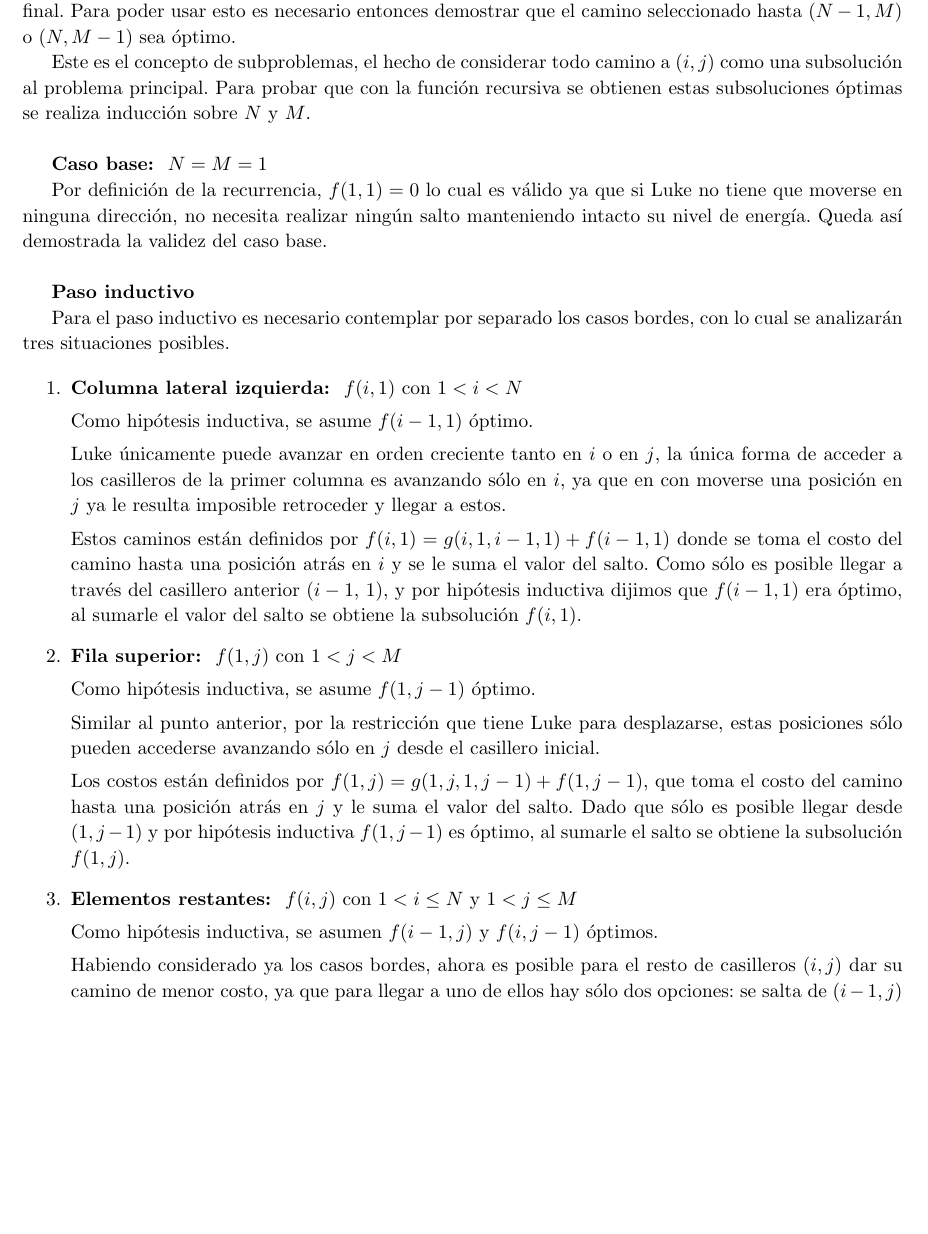
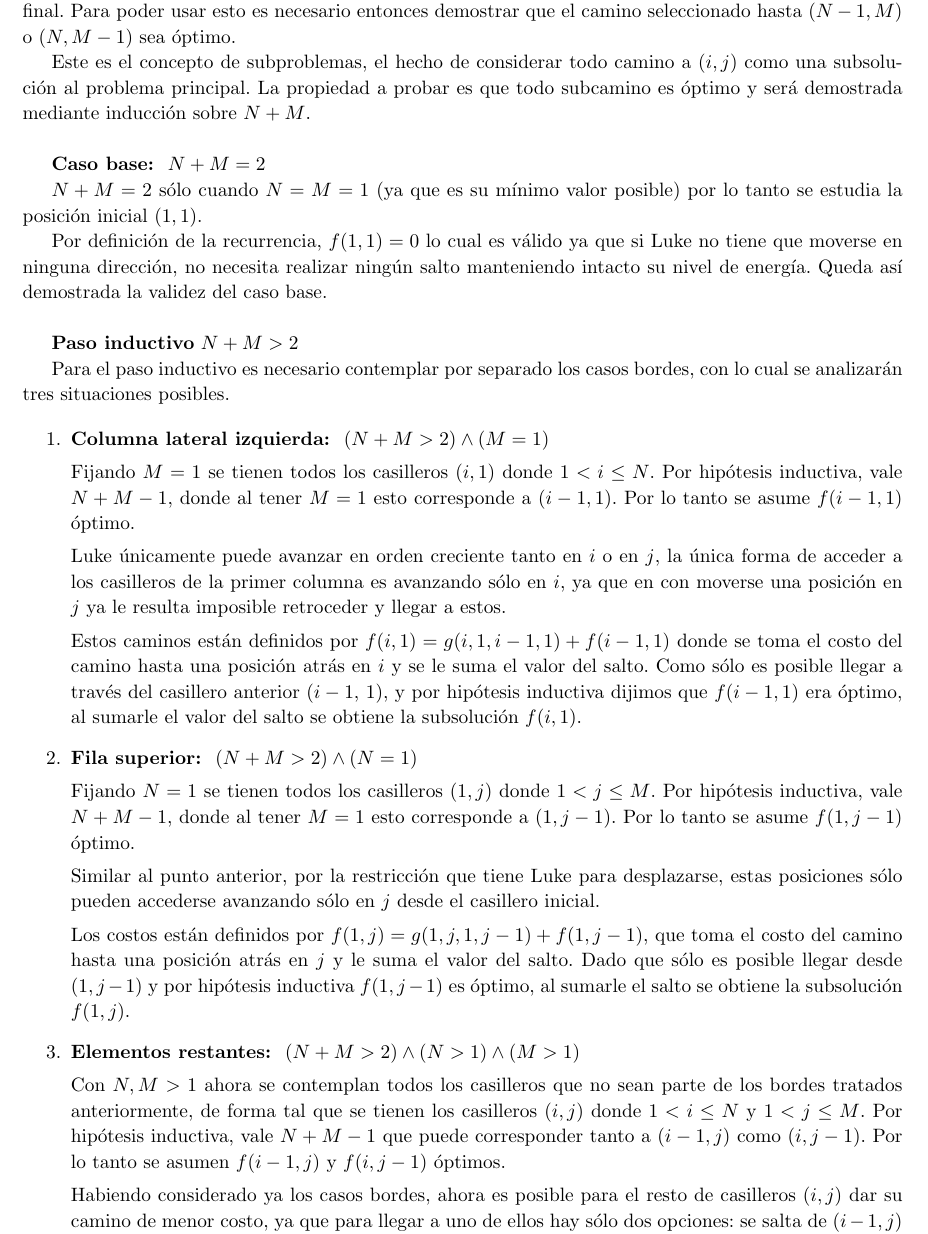
Before and after one commit to francofrizzo/aed3-tp2, a LaTeX document (latex/informe.tex, which reads latex/ej3.tex): part of page 27 of 37, cut so that both start at the same text, the shorter picture padded with empty space. Compiled offline with pdfLaTeX.

Commit message:
Refactor exercise 3 demostration

```diff
--- a/latex/ej3.tex
+++ b/latex/ej3.tex
@@ -150,13 +150,16 @@
 	$(N - 1, M)$ o $(N, M - 1)$ sea óptimo.
 
 	Este es el concepto de subproblemas, el hecho de considerar todo camino a
-	$(i, j)$ como una subsolución al problema principal. Para probar que con la
-	función recursiva se obtienen estas subsoluciones óptimas se realiza
-	inducción sobre $N$ y $M$.
+	$(i, j)$ como una subsolución al problema principal. La propiedad a probar
+	es que todo subcamino es óptimo y será demostrada mediante inducción sobre
+	$N + M$.
 
 	~
 
-	\textbf{Caso base: } $N = M = 1$
+	\textbf{Caso base: } $N + M = 2$
+
+	$N + M = 2$ sólo cuando $N = M = 1$ (ya que es su mínimo valor posible)
+	por lo tanto se estudia la posición inicial $(1, 1)$.
 
 	Por definición de la recurrencia, $f(1, 1) = 0$ lo cual es válido ya que si
 	Luke no tiene que moverse en ninguna dirección, no necesita realizar ningún
@@ -165,16 +168,19 @@
 
 	~
 
-	\textbf{Paso inductivo}
+	\textbf{Paso inductivo} $N + M > 2$
 
 	Para el paso inductivo es necesario contemplar por separado los casos
 	bordes, con lo cual se analizarán tres situaciones posibles.
 
 	\begin{enumerate}
 		\item{
-			\textbf{Columna lateral izquierda: } $f(i, 1)$ con $1 < i < N$
+			\textbf{Columna lateral izquierda: } $(N + M > 2) \land (M = 1)$
 
-			Como hipótesis inductiva, se asume $f(i - 1, 1)$ óptimo.
+			Fijando $M = 1$ se tienen todos los casilleros $(i, 1)$ donde $1 < i
+			\leq N$. Por hipótesis inductiva, vale $N + M - 1$, donde al tener
+			$M = 1$ esto corresponde a $(i - 1, 1)$. Por lo tanto se asume $f(i
+			- 1, 1)$ óptimo.
 
 			Luke únicamente puede avanzar en orden creciente tanto en $i$
 			o en $j$, la única forma de acceder a los casilleros de la primer
@@ -190,9 +196,12 @@
 			se obtiene la subsolución $f(i, 1)$.
 		}
 		\item{
-			\textbf{Fila superior: } $f(1, j)$ con $1 < j < M$
+			\textbf{Fila superior: } $(N + M > 2) \land (N = 1)$
 
-			Como hipótesis inductiva, se asume $f(1, j - 1)$ óptimo.
+			Fijando $N = 1$ se tienen todos los casilleros $(1, j)$ donde $1 < j
+			\leq M$. Por hipótesis inductiva, vale $N + M - 1$, donde al tener
+			$M = 1$ esto corresponde a $(1, j - 1)$. Por lo tanto se asume $f(1
+			, j - 1)$ óptimo.
 
 			Similar al punto anterior, por la restricción que tiene Luke para
 			desplazarse, estas posiciones sólo pueden accederse avanzando sólo
@@ -205,9 +214,13 @@
 			sumarle el salto se obtiene la subsolución $f(1, j)$.
 		}
 		\item{
-			\textbf{Elementos restantes: } $f(i, j)$ con $1 < i \leq N$ y $1 < j \leq M$
+			\textbf{Elementos restantes: } $(N + M > 2) \land (N > 1) \land (M > 1)$
 
-			Como hipótesis inductiva, se asumen $f(i - 1, j)$ y $f(i, j - 1)$
+			Con $N, M > 1$ ahora se contemplan todos los casilleros que no sean
+			parte de los bordes tratados anteriormente, de forma tal que se tienen los
+			casilleros $(i, j)$ donde $1 < i \leq N$ y $1 < j \leq M$. Por
+			hipótesis inductiva, vale $N + M - 1$ que puede corresponder tanto a $(i -
+			1, j)$ como $(i, j - 1)$. Por lo tanto se asumen $f(i - 1, j)$ y $f(i, j - 1)$
 			óptimos.
 
 			Habiendo considerado ya los casos bordes, ahora es posible para el
```
Also changed, not shown: latex/modificaciones.tex (+2 -0 lines), README.md, latex/ej3.tex (2 more changed lines).
